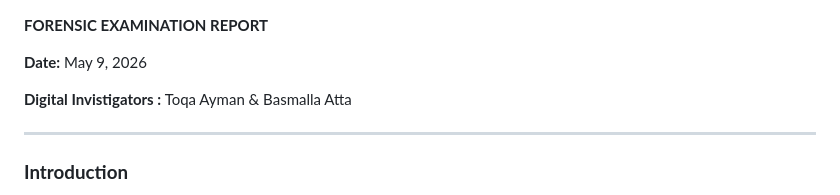
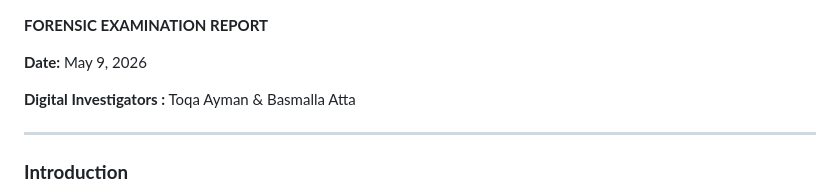
Before and after one commit to toqaezzatly/DEPI-Digital-Forensics-Final-Project, a Markdown page: week4/Final_Report.md, the part around the change. GitHub-like rendering.

Commit message:
Retouch report

```diff
--- a/week4/Final_Report.md
+++ b/week4/Final_Report.md
@@ -3,7 +3,7 @@
 
 **Date:** May 9, 2026
 
-**Digital Invistigators :** Toqa Ayman & Basmalla Atta
+**Digital Investigators :** Toqa Ayman & Basmalla Atta
 
 ---
 
```
